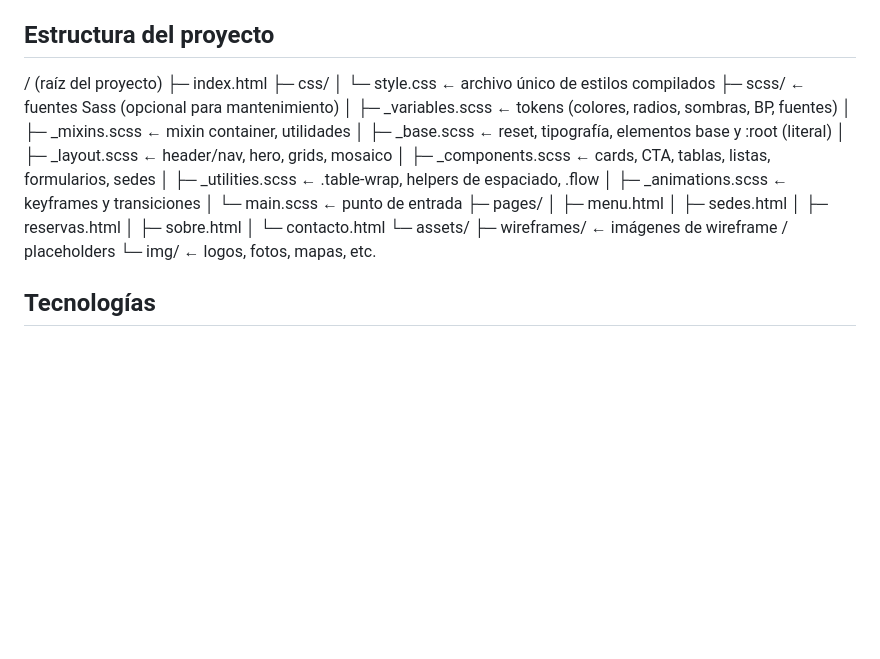
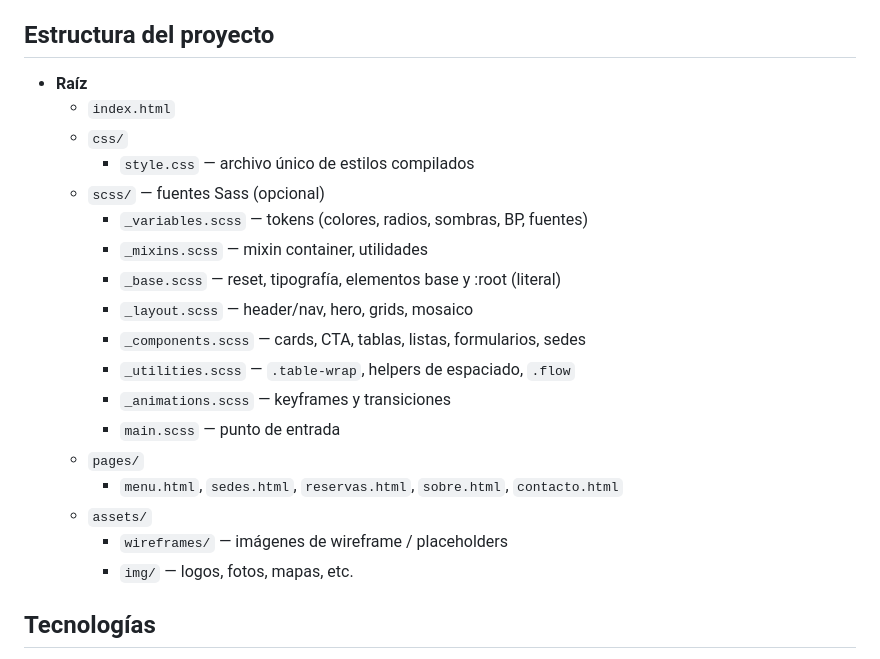
Before and after one commit to DiegoChiang/Coderhouse_Proyecto, a Markdown page: README.md, the part around the change. Rendered like a GitHub page; blank space fills up the shorter version.

```diff
--- a/README.md
+++ b/README.md
@@ -19,28 +19,24 @@ Puntos clave de esta versión
 
 Estructura del proyecto
 -----------------------
-/ (raíz del proyecto)
-├─ index.html
-├─ css/
-│  └─ style.css                 ← archivo único de estilos compilados
-├─ scss/                        ← fuentes Sass (opcional para mantenimiento)
-│  ├─ _variables.scss           ← tokens (colores, radios, sombras, BP, fuentes)
-│  ├─ _mixins.scss              ← mixin container, utilidades
-│  ├─ _base.scss                ← reset, tipografía, elementos base y :root (literal)
-│  ├─ _layout.scss              ← header/nav, hero, grids, mosaico
-│  ├─ _components.scss          ← cards, CTA, tablas, listas, formularios, sedes
-│  ├─ _utilities.scss           ← .table-wrap, helpers de espaciado, .flow
-│  ├─ _animations.scss          ← keyframes y transiciones
-│  └─ main.scss                 ← punto de entrada
-├─ pages/
-│  ├─ menu.html
-│  ├─ sedes.html
-│  ├─ reservas.html
-│  ├─ sobre.html
-│  └─ contacto.html
-└─ assets/
-   ├─ wireframes/               ← imágenes de wireframe / placeholders
-   └─ img/                      ← logos, fotos, mapas, etc.
+- **Raíz**
+  - `index.html`
+  - `css/`
+    - `style.css` — archivo único de estilos compilados
+  - `scss/` — fuentes Sass (opcional)
+    - `_variables.scss` — tokens (colores, radios, sombras, BP, fuentes)
+    - `_mixins.scss` — mixin container, utilidades
+    - `_base.scss` — reset, tipografía, elementos base y :root (literal)
+    - `_layout.scss` — header/nav, hero, grids, mosaico
+    - `_components.scss` — cards, CTA, tablas, listas, formularios, sedes
+    - `_utilities.scss` — `.table-wrap`, helpers de espaciado, `.flow`
+    - `_animations.scss` — keyframes y transiciones
+    - `main.scss` — punto de entrada
+  - `pages/`
+    - `menu.html`, `sedes.html`, `reservas.html`, `sobre.html`, `contacto.html`
+  - `assets/`
+    - `wireframes/` — imágenes de wireframe / placeholders
+    - `img/` — logos, fotos, mapas, etc.
 
 Tecnologías
 -----------
```
